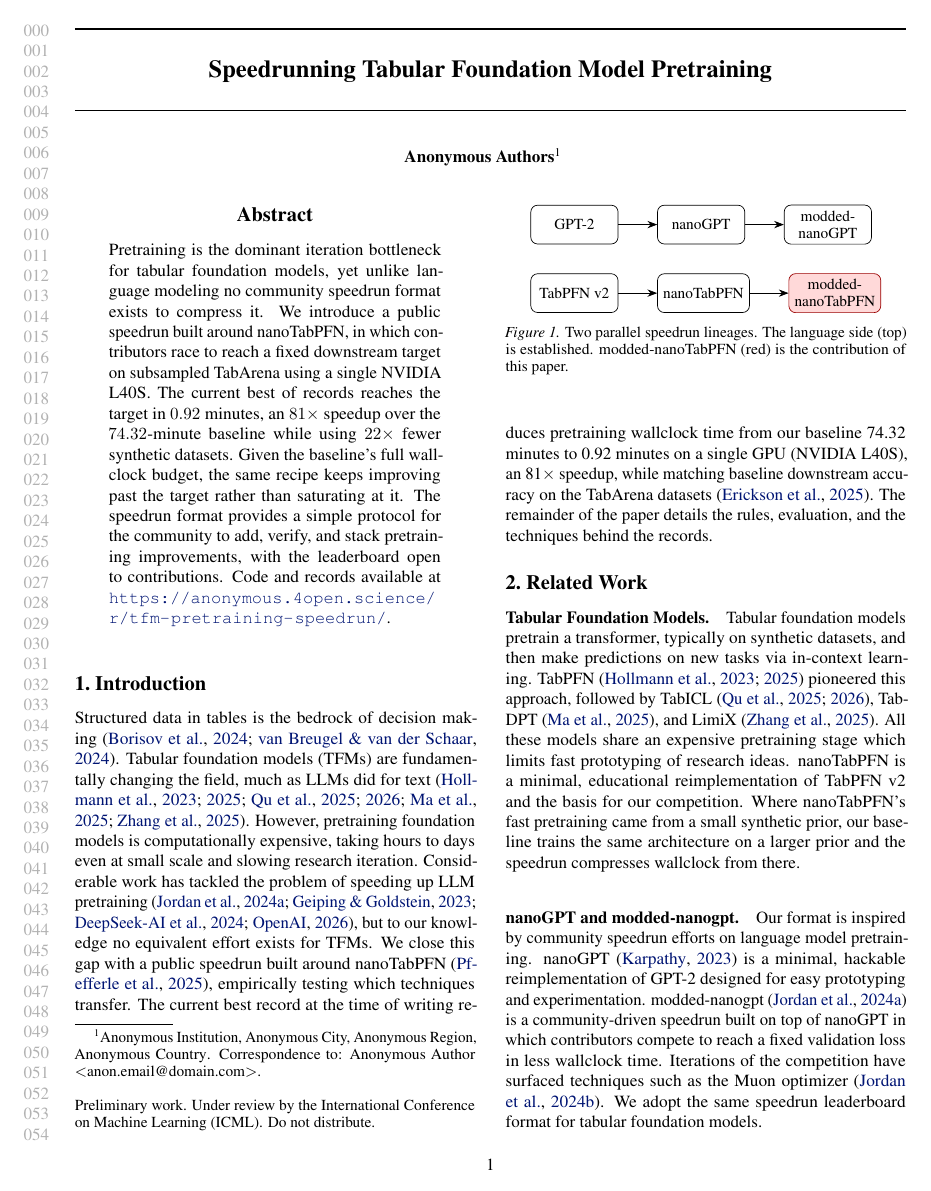
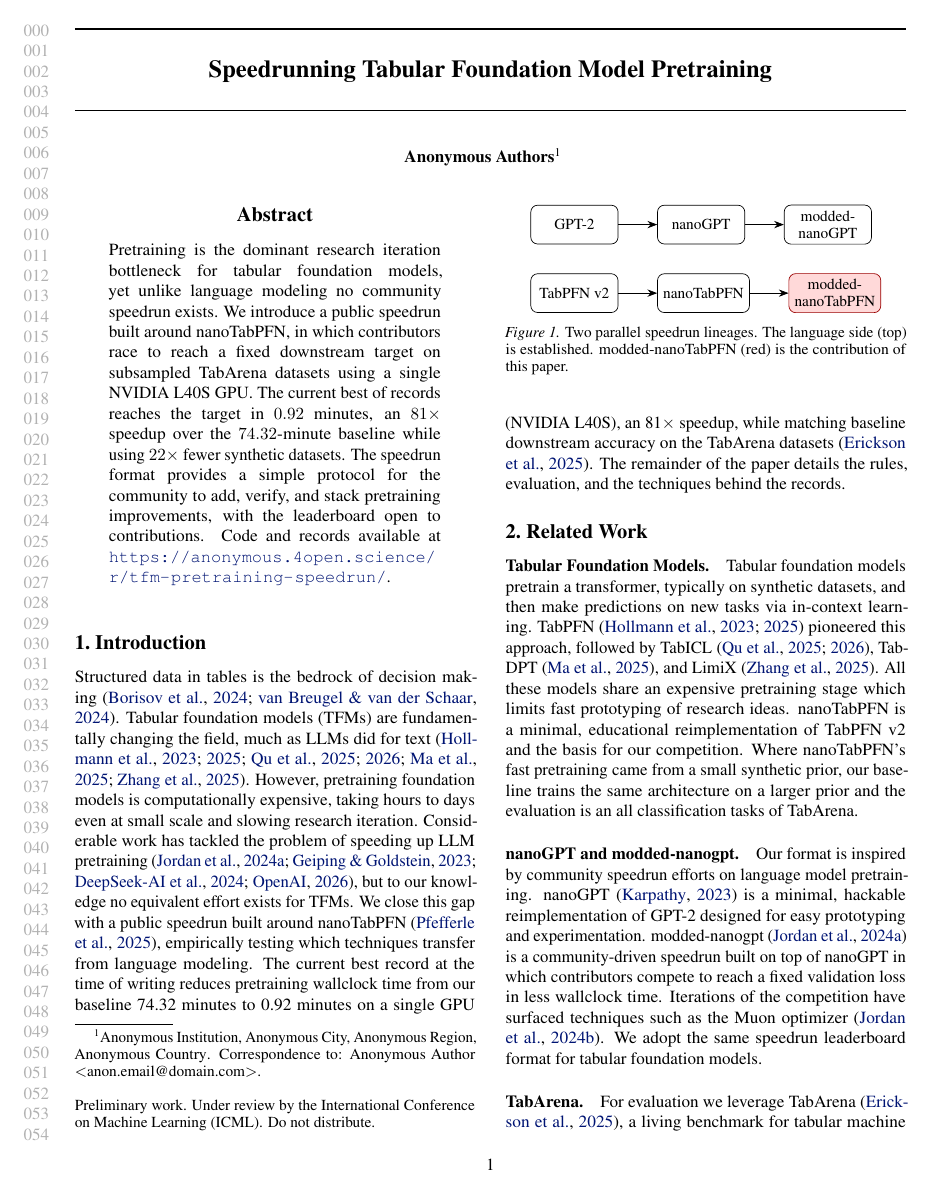
Before and after one commit to borawhocodess/modded-nanotabpfn, a LaTeX paper (main.tex): page 1 of 9. Compiled offline with pdfLaTeX.

Commit message:
alex feedbacks

```diff
--- a/main.tex
+++ b/main.tex
@@ -71,10 +71,9 @@
 \printAffiliationsAndNotice{}
 
 \begin{abstract}
-  Pretraining is the dominant iteration bottleneck for tabular foundation models, yet unlike language modeling no community speedrun format exists to compress it.
-  We introduce a public speedrun built around nanoTabPFN, in which contributors race to reach a fixed downstream target on subsampled TabArena using a single NVIDIA L40S.
+  Pretraining is the dominant research iteration bottleneck for tabular foundation models, yet unlike language modeling no community speedrun exists.
+  We introduce a public speedrun built around nanoTabPFN, in which contributors race to reach a fixed downstream target on subsampled TabArena datasets using a single NVIDIA L40S GPU.
   The current best of records reaches the target in $0.92$ minutes, an $81\times$ speedup over the $74.32$-minute baseline while using $22\times$ fewer synthetic datasets.
-  Given the baseline's full wallclock budget, the same recipe keeps improving past the target rather than saturating at it.
   The speedrun format provides a simple protocol for the community to add, verify, and stack pretraining improvements, with the leaderboard open to contributions.
   Code and records available at \url{https://anonymous.4open.science/r/tfm-pretraining-speedrun/}.
 \end{abstract}
@@ -86,7 +85,7 @@ Structured data in tables is the bedrock of decision making~\citep{borisov2024dn
 Tabular foundation models (TFMs) are fundamentally changing the field, much as LLMs did for text~\citep{hollmann2023tabpfn,hollmann2025tabpfnv2,qu2025tabicl,qu2026tabiclv2,ma2025tabdpt,zhang2025limix}.
 However, pretraining foundation models is computationally expensive, taking hours to days even at small scale and slowing research iteration.
 Considerable work has tackled the problem of speeding up LLM pretraining~\citep{moddednanogpt,geiping2023cramming,deepseekv3,parametergolf2026}, but to our knowledge no equivalent effort exists for TFMs.
-We close this gap with a public speedrun built around nanoTabPFN~\citep{pfefferle2025nanotabpfn}, empirically testing which techniques transfer.
+We close this gap with a public speedrun built around nanoTabPFN~\citep{pfefferle2025nanotabpfn}, empirically testing which techniques transfer from language modeling.
 The current best record at the time of writing reduces pretraining wallclock time from our baseline 74.32 minutes to 0.92 minutes on a single GPU (NVIDIA L40S), an 81$\times$ speedup, while matching baseline downstream accuracy on the TabArena datasets~\citep{erickson2025tabarena}.
 The remainder of the paper details the rules, evaluation, and the techniques behind the records.
 
@@ -121,7 +120,7 @@ TabPFN~\citep{hollmann2023tabpfn,hollmann2025tabpfnv2} pioneered this approach,
 followed by TabICL~\citep{qu2025tabicl,qu2026tabiclv2}, TabDPT~\citep{ma2025tabdpt}, and LimiX~\citep{zhang2025limix}.
 All these models share an expensive pretraining stage which limits fast prototyping of research ideas.
 nanoTabPFN is a minimal, educational reimplementation of TabPFN v2 and the basis for our competition.
-Where nanoTabPFN's fast pretraining came from a small synthetic prior, our baseline trains the same architecture on a larger prior and the speedrun compresses wallclock from there.
+Where nanoTabPFN's fast pretraining came from a small synthetic prior, our baseline trains the same architecture on a larger prior and the evaluation is an all classification tasks of TabArena.
 
 \paragraph{nanoGPT and modded-nanogpt.}
 Our format is inspired by community speedrun efforts on language model pretraining.
```
Also changed, not shown: main.tex (11 more changed lines).
